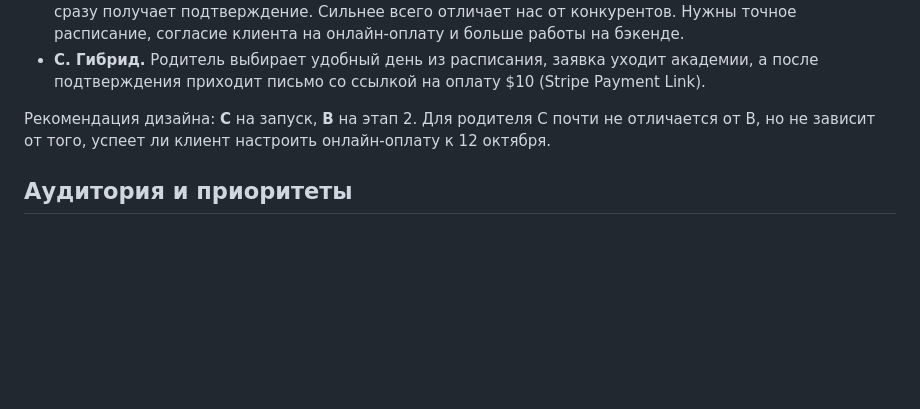
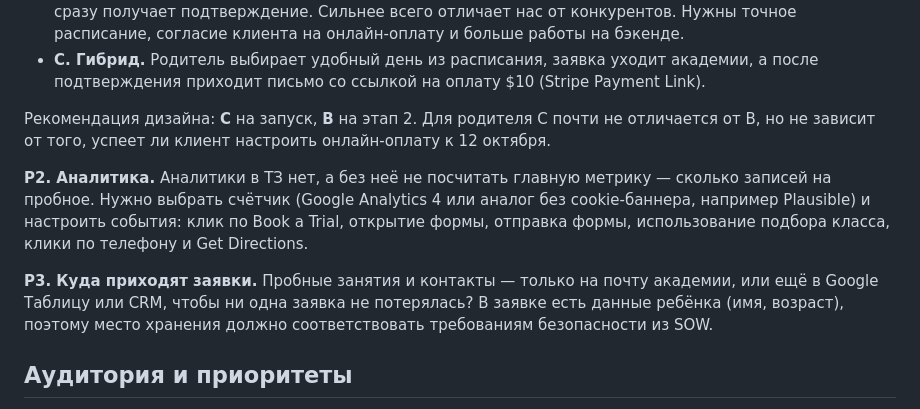
Before and after one commit to koptikA/ELYFLAME, a Markdown page: docs/client-questions.md, the part around the change. GitHub-like rendering; blank space fills up the shorter version.

Commit message:
docs: analytics and submissions decisions for PM
Co-Authored-By: Claude Opus 5.5 <noreply@anthropic.com>

```diff
--- a/docs/client-questions.md
+++ b/docs/client-questions.md
@@ -14,6 +14,10 @@
 - **C. Гибрид.** Родитель выбирает удобный день из расписания, заявка уходит академии, а после подтверждения приходит письмо со ссылкой на оплату $10 (Stripe Payment Link).
 
 Рекомендация дизайна: **C** на запуск, **B** на этап 2. Для родителя C почти не отличается от B, но не зависит от того, успеет ли клиент настроить онлайн-оплату к 12 октября.
+
+**Р2. Аналитика.** Аналитики в ТЗ нет, а без неё не посчитать главную метрику — сколько записей на пробное. Нужно выбрать счётчик (Google Analytics 4 или аналог без cookie-баннера, например Plausible) и настроить события: клик по Book a Trial, открытие формы, отправка формы, использование подбора класса, клики по телефону и Get Directions.
+
+**Р3. Куда приходят заявки.** Пробные занятия и контакты — только на почту академии, или ещё в Google Таблицу или CRM, чтобы ни одна заявка не потерялась? В заявке есть данные ребёнка (имя, возраст), поэтому место хранения должно соответствовать требованиям безопасности из SOW.
 
 ## Аудитория и приоритеты
 
```
Also changed, not shown: docs/client-questions.en.md (+4 -0 lines).
